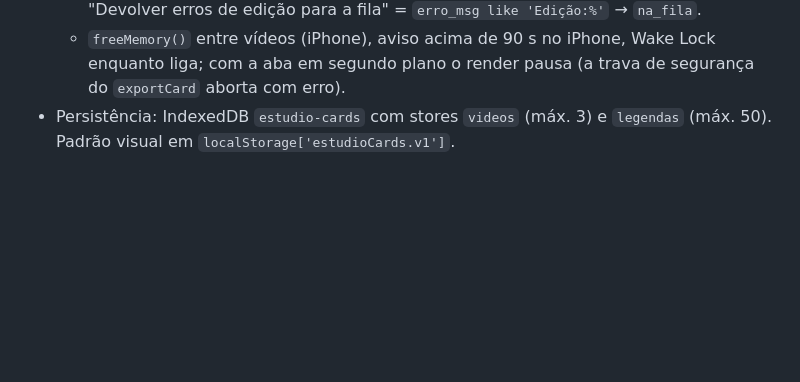
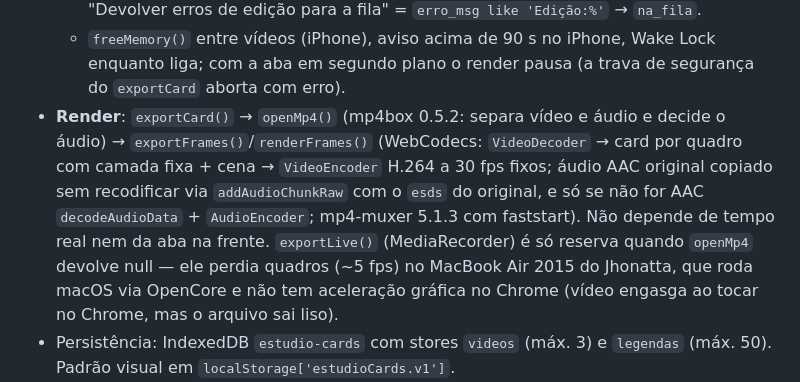
Before and after one commit to ljhonatta/estudio-de-cards, a Markdown page: CLAUDE.md, the part around the change. Drawn GitHub-style; blank space fills up the shorter version.

Commit message:
CLAUDE.md: como funciona o render quadro a quadro
Co-Authored-By: Claude Opus 5.5 <noreply@anthropic.com>

```diff
--- a/CLAUDE.md
+++ b/CLAUDE.md
@@ -18,6 +18,7 @@ Web app pessoal do Jhonatta (@ojhonatta1) para produzir Reels no formato card. T
   - Revisão (`openReview`/`reRender`): trava `pronto`→`editando`, re-renderiza com a frase alternativa sem IA (`loadVideo(file,{noAI:true})`, `exportCard({noCaption:true})`), sobrescreve o mesmo N e volta para `pronto`. A frase em uso fica em `estudioCards.vpr.frases` (só no aparelho).
   - Falhas que não são culpa do vídeo voltam para `na_fila` em vez de `erro`: IA sem resposta (`Frases:`/`Legenda:`, espera 5 min, vira erro na 3ª vez) e render incompleto (`exportCard` conta quadros e vigia `visibilitychange`; espera a aba voltar). Botão "Devolver erros de edição para a fila" = `erro_msg like 'Edição:%'` → `na_fila`.
   - `freeMemory()` entre vídeos (iPhone), aviso acima de 90 s no iPhone, Wake Lock enquanto liga; com a aba em segundo plano o render pausa (a trava de segurança do `exportCard` aborta com erro).
+- **Render**: `exportCard()` → `openMp4()` (mp4box 0.5.2: separa vídeo e áudio e decide o áudio) → `exportFrames()`/`renderFrames()` (WebCodecs: `VideoDecoder` → card por quadro com camada fixa + cena → `VideoEncoder` H.264 a 30 fps fixos; áudio AAC original copiado sem recodificar via `addAudioChunkRaw` com o `esds` do original, e só se não for AAC `decodeAudioData` + `AudioEncoder`; mp4-muxer 5.1.3 com faststart). Não depende de tempo real nem da aba na frente. `exportLive()` (MediaRecorder) é só reserva quando `openMp4` devolve null — ele perdia quadros (~5 fps) no MacBook Air 2015 do Jhonatta, que roda macOS via OpenCore e não tem aceleração gráfica no Chrome (vídeo engasga ao tocar no Chrome, mas o arquivo sai liso).
 - Persistência: IndexedDB `estudio-cards` com stores `videos` (máx. 3) e `legendas` (máx. 50). Padrão visual em `localStorage['estudioCards.v1']`.
 - Layout do card: canvas 1080×1920; todo o conteúdo fica entre `FEED_TOP=285` e `FEED_BOT=1635` (área 4:5 do Feed).
 
```
